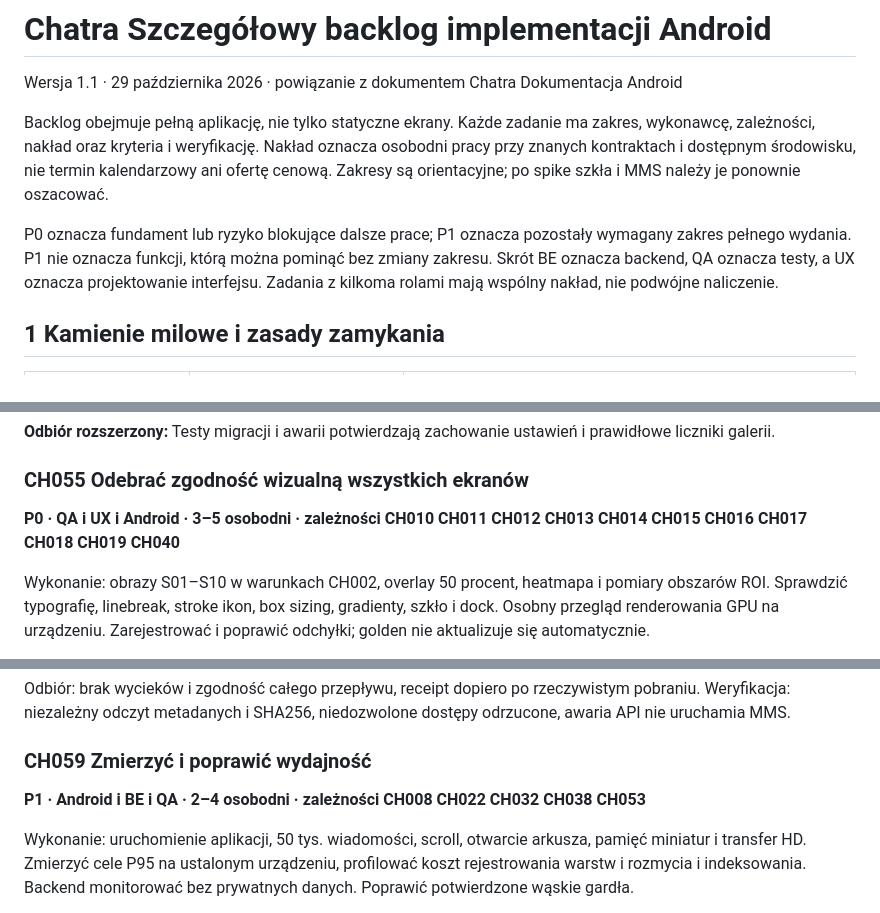
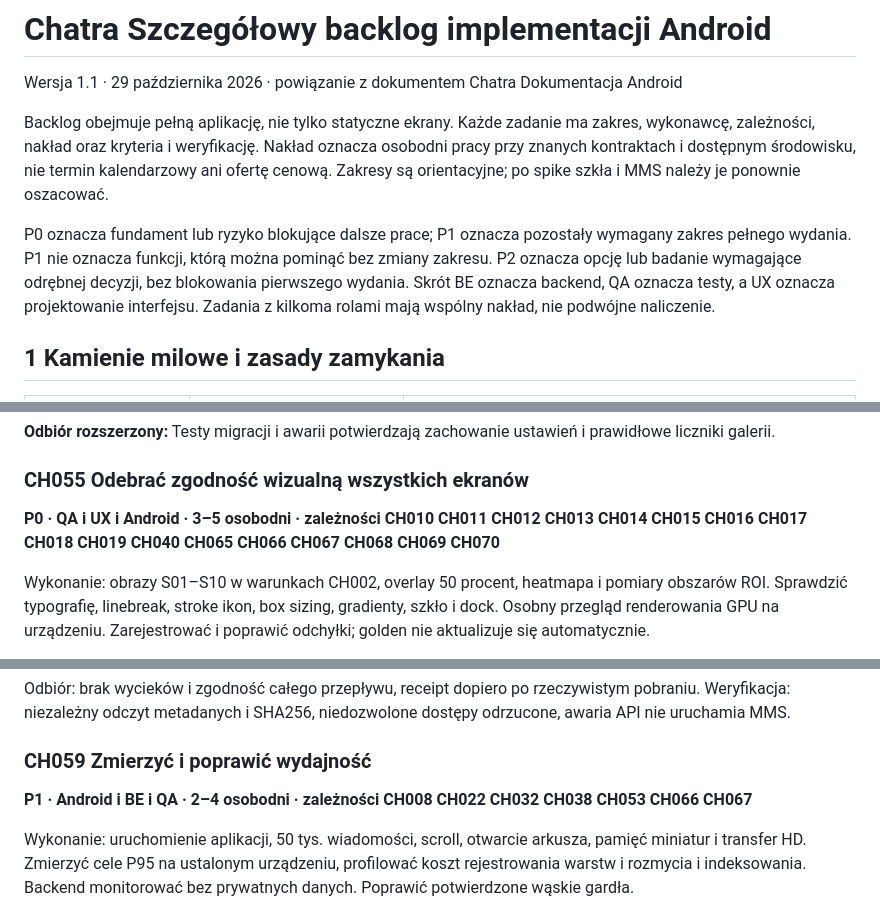
Before and after one commit to krystiangaleczka-tech/Chatra, a Markdown page: docs/implementacja_android/Chatra_Backlog_Android.md, 3 parts joined by grey strips. Drawn GitHub-style.

Commit message:
docs: zsynchronizuj zaleznosci CH055 CH059 CH060 CH063 i definicje P2

```diff
--- a/docs/implementacja_android/Chatra_Backlog_Android.md
+++ b/docs/implementacja_android/Chatra_Backlog_Android.md
@@ -4,7 +4,7 @@ Wersja 1.1 · 29 października 2026 · powiązanie z dokumentem Chatra Dokumenta
 
 Backlog obejmuje pełną aplikację, nie tylko statyczne ekrany. Każde zadanie ma zakres, wykonawcę, zależności, nakład oraz kryteria i weryfikację. Nakład oznacza osobodni pracy przy znanych kontraktach i dostępnym środowisku, nie termin kalendarzowy ani ofertę cenową. Zakresy są orientacyjne; po spike szkła i MMS należy je ponownie oszacować.
 
-P0 oznacza fundament lub ryzyko blokujące dalsze prace; P1 oznacza pozostały wymagany zakres pełnego wydania. P1 nie oznacza funkcji, którą można pominąć bez zmiany zakresu. Skrót BE oznacza backend, QA oznacza testy, a UX oznacza projektowanie interfejsu. Zadania z kilkoma rolami mają wspólny nakład, nie podwójne naliczenie.
+P0 oznacza fundament lub ryzyko blokujące dalsze prace; P1 oznacza pozostały wymagany zakres pełnego wydania. P1 nie oznacza funkcji, którą można pominąć bez zmiany zakresu. P2 oznacza opcję lub badanie wymagające odrębnej decyzji, bez blokowania pierwszego wydania. Skrót BE oznacza backend, QA oznacza testy, a UX oznacza projektowanie interfejsu. Zadania z kilkoma rolami mają wspólny nakład, nie podwójne naliczenie.
 
 ## 1 Kamienie milowe i zasady zamykania
 
@@ -544,7 +544,7 @@ Odbiór: scenariusze duplikacji i utraty danych mają niezależne asercje i prze
 
 ### CH055 Odebrać zgodność wizualną wszystkich ekranów
 
-**P0 · QA i UX i Android · 3–5 osobodni · zależności CH010 CH011 CH012 CH013 CH014 CH015 CH016 CH017 CH018 CH019 CH040**
+**P0 · QA i UX i Android · 3–5 osobodni · zależności CH010 CH011 CH012 CH013 CH014 CH015 CH016 CH017 CH018 CH019 CH040 CH065 CH066 CH067 CH068 CH069 CH070**
 
 Wykonanie: obrazy S01–S10 w warunkach CH002, overlay 50 procent, heatmapa i pomiary obszarów ROI. Sprawdzić typografię, linebreak, stroke ikon, box sizing, gradienty, szkło i dock. Osobny przegląd renderowania GPU na urządzeniu. Zarejestrować i poprawić odchyłki; golden nie aktualizuje się automatycznie.
 
@@ -581,7 +581,7 @@ Odbiór: brak wycieków i zgodność całego przepływu, receipt dopiero po rzec
 
 ### CH059 Zmierzyć i poprawić wydajność
 
-**P1 · Android i BE i QA · 2–4 osobodni · zależności CH008 CH022 CH032 CH038 CH053**
+**P1 · Android i BE i QA · 2–4 osobodni · zależności CH008 CH022 CH032 CH038 CH053 CH066 CH067**
 
 Wykonanie: uruchomienie aplikacji, 50 tys. wiadomości, scroll, otwarcie arkusza, pamięć miniatur i transfer HD. Zmierzyć cele P95 na ustalonym urządzeniu, profilować koszt rejestrowania warstw i rozmycia i indeksowania. Backend monitorować bez prywatnych danych. Poprawić potwierdzone wąskie gardła.
 
```
Also changed, not shown: other parts of docs/implementacja_android/Chatra_Backlog_Android.md (+2 -2 lines).
